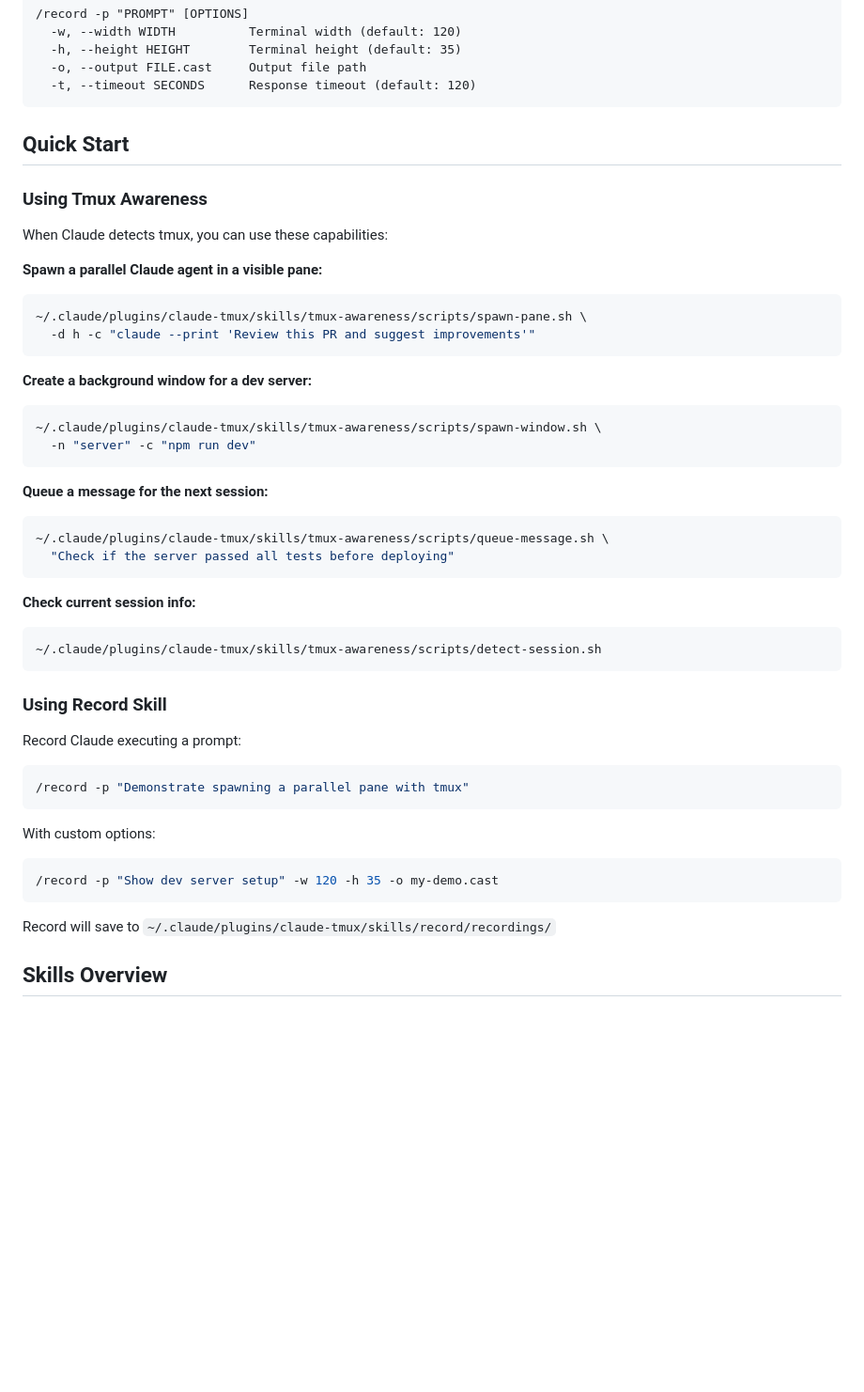
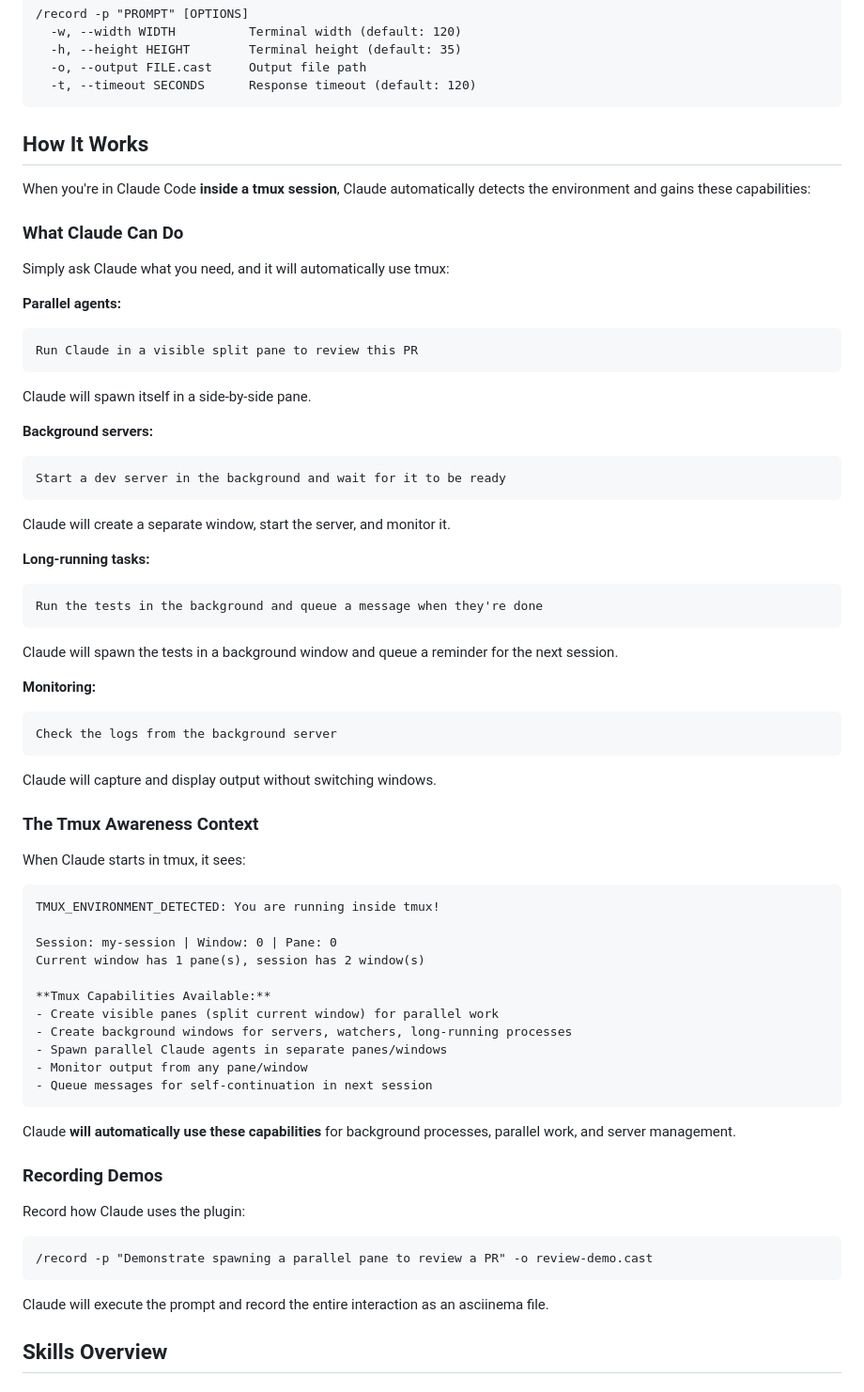
Before and after one commit to buremba/claude-tmux, a Markdown page: README.md, the part around one of its changes. Shown at 94% size. GitHub-like rendering; blank space fills up the shorter version.

````diff
--- a/README.md
+++ b/README.md
@@ -72,49 +72,66 @@ Cast files save to `~/.claude/plugins/claude-tmux/skills/record/recordings/` and
   -t, --timeout SECONDS      Response timeout (default: 120)
 ```
 
-## Quick Start
+## How It Works
 
-### Using Tmux Awareness
+When you're in Claude Code **inside a tmux session**, Claude automatically detects the environment and gains these capabilities:
 
-When Claude detects tmux, you can use these capabilities:
+### What Claude Can Do
 
-**Spawn a parallel Claude agent in a visible pane:**
-```bash
-~/.claude/plugins/claude-tmux/skills/tmux-awareness/scripts/spawn-pane.sh \
-  -d h -c "claude --print 'Review this PR and suggest improvements'"
+Simply ask Claude what you need, and it will automatically use tmux:
+
+**Parallel agents:**
+```
+Run Claude in a visible split pane to review this PR
+```
+Claude will spawn itself in a side-by-side pane.
+
+**Background servers:**
+```
+Start a dev server in the background and wait for it to be ready
+```
+Claude will create a separate window, start the server, and monitor it.
+
+**Long-running tasks:**
+```
+Run the tests in the background and queue a message when they're done
+```
+Claude will spawn the tests in a background window and queue a reminder for the next session.
+
+**Monitoring:**
+```
+Check the logs from the background server
+```
+Claude will capture and display output without switching windows.
+
+### The Tmux Awareness Context
+
+When Claude starts in tmux, it sees:
+```
+TMUX_ENVIRONMENT_DETECTED: You are running inside tmux!
+
+Session: my-session | Window: 0 | Pane: 0
+Current window has 1 pane(s), session has 2 window(s)
+
+**Tmux Capabilities Available:**
+- Create visible panes (split current window) for parallel work
+- Create background windows for servers, watchers, long-running processes
+- Spawn parallel Claude agents in separate panes/windows
+- Monitor output from any pane/window
+- Queue messages for self-continuation in next session
 ```
 
-**Create a background window for a dev server:**
-```bash
-~/.claude/plugins/claude-tmux/skills/tmux-awareness/scripts/spawn-window.sh \
-  -n "server" -c "npm run dev"
+Claude **will automatically use these capabilities** for background processes, parallel work, and server management.
+
+### Recording Demos
+
+Record how Claude uses the plugin:
+
+```
+/record -p "Demonstrate spawning a parallel pane to review a PR" -o review-demo.cast
 ```
 
-**Queue a message for the next session:**
-```bash
-~/.claude/plugins/claude-tmux/skills/tmux-awareness/scripts/queue-message.sh \
-  "Check if the server passed all tests before deploying"
-```
-
-**Check current session info:**
-```bash
-~/.claude/plugins/claude-tmux/skills/tmux-awareness/scripts/detect-session.sh
-```
-
-### Using Record Skill
-
-Record Claude executing a prompt:
-
-```bash
-/record -p "Demonstrate spawning a parallel pane with tmux"
-```
-
-With custom options:
-```bash
-/record -p "Show dev server setup" -w 120 -h 35 -o my-demo.cast
-```
-
-Record will save to `~/.claude/plugins/claude-tmux/skills/record/recordings/`
+Claude will execute the prompt and record the entire interaction as an asciinema file.
 
 ## Skills Overview
 
````
Also changed, not shown: other parts of README.md (+57 -78 lines), skills/record/SKILL.md (+11 -4 lines), skills/tmux-awareness/SKILL.md (+71 -148 lines).
